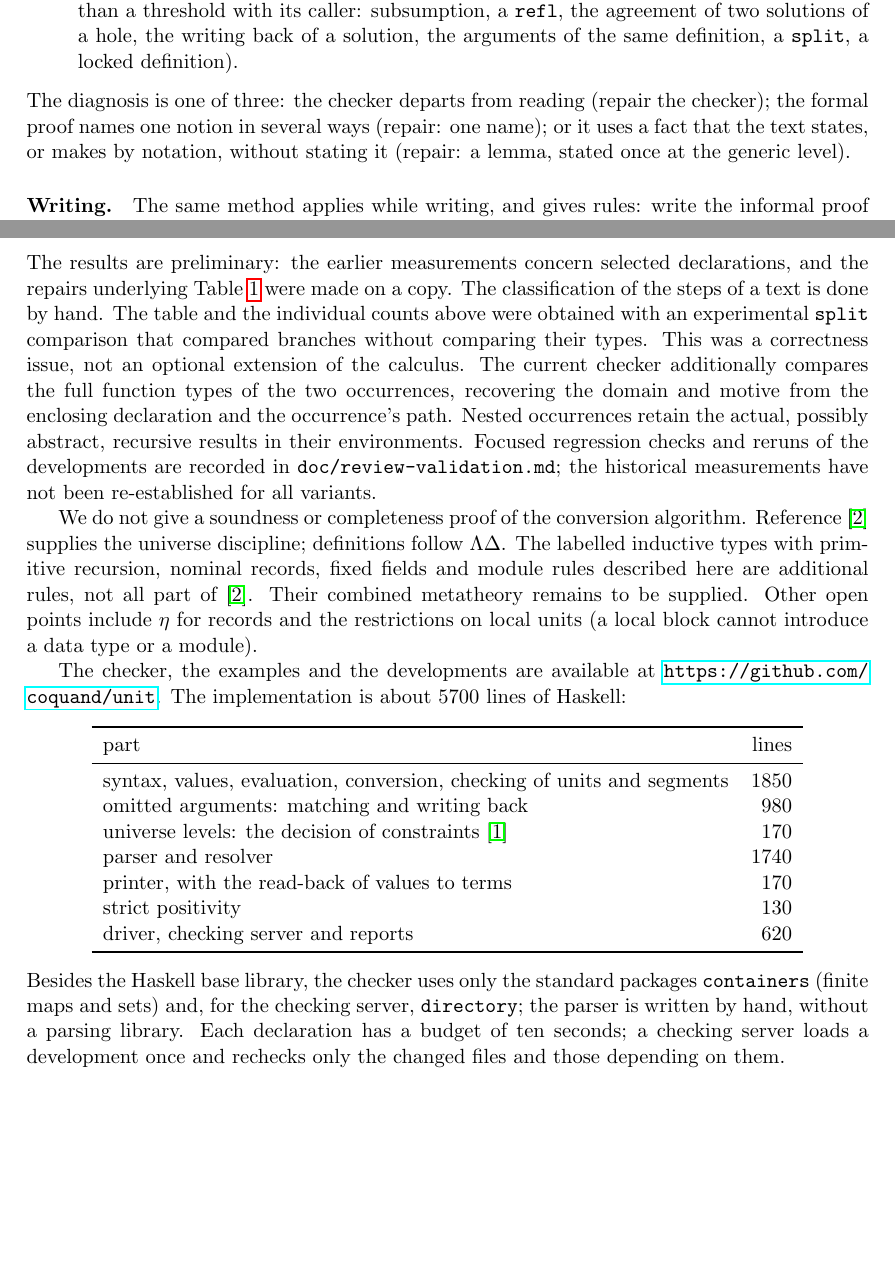
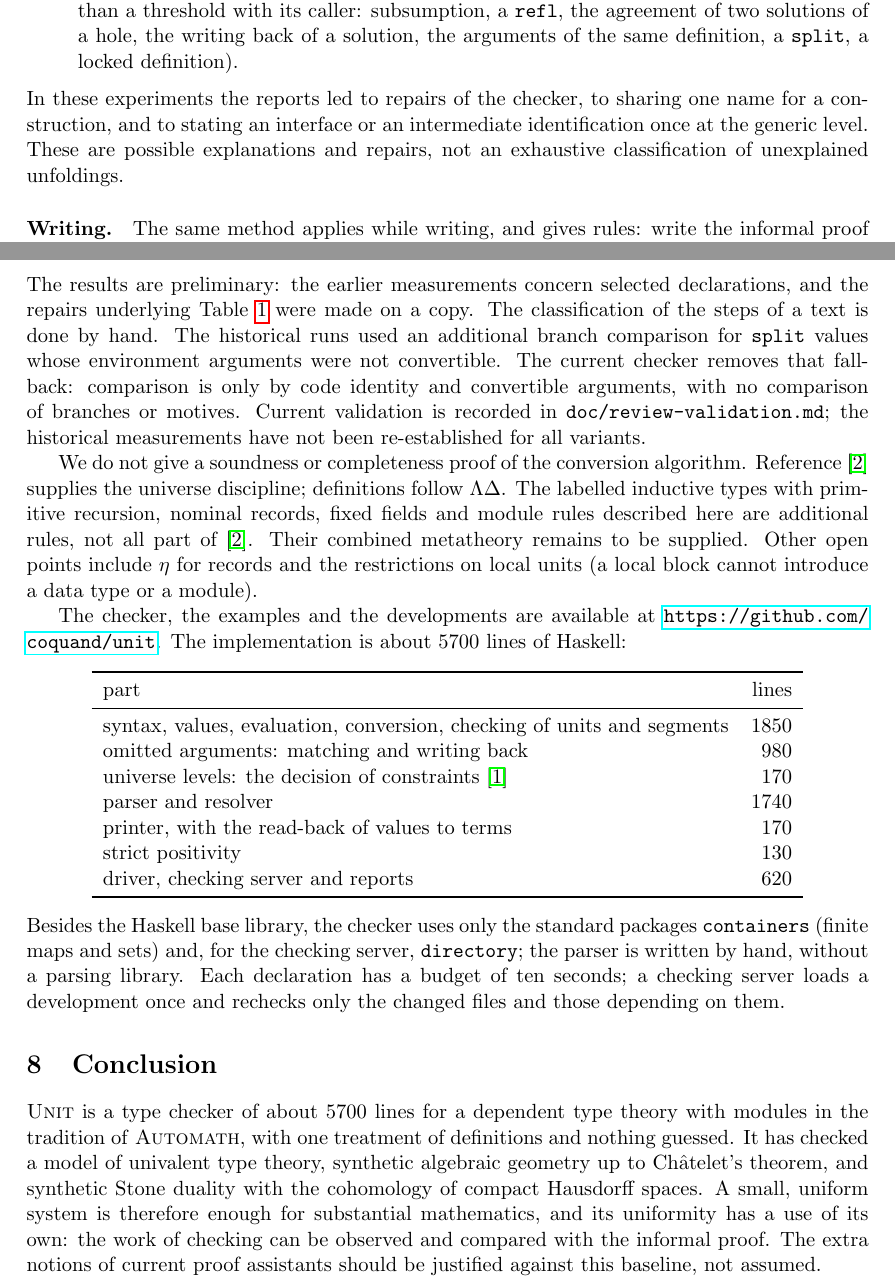
Before and after one commit to coquand/unit, a LaTeX paper (doc/unit.tex): two parts of pages 6 and 11 of 13, joined at a grey line, cut so that both start at the same text, the shorter picture padded with empty space. Compiled offline with pdfLaTeX.

Commit message:
doc/unit.tex: state the positive claim (abstract, introduction, conclusion)
Co-Authored-By: Claude Opus 5.5 <noreply@anthropic.com>

```diff
--- a/doc/unit.tex
+++ b/doc/unit.tex
@@ -395,10 +414,11 @@ opens many more definitions than its text cites:
   hole, the writing back of a solution, the arguments of the same
   definition, a \kw{split}, a locked definition).
 \end{enumerate}
-The diagnosis is one of three: the checker departs from reading (repair
-the checker); the formal proof names one notion in several ways (repair:
-one name); or it uses a fact that the text states, or makes by notation,
-without stating it (repair: a lemma, stated once at the generic level).
+In these experiments the reports led to repairs of the checker, to
+sharing one name for a construction, and to stating an interface or an
+intermediate identification once at the generic level. These are
+possible explanations and repairs, not an exhaustive classification of
+unexplained unfoldings.
 
 \paragraph{Writing.} The same method applies while writing, and gives
 rules: write the informal proof first; one name for each notion (no
@@ -718,16 +736,13 @@ that such a study could test.
 The results are preliminary: the earlier measurements concern selected
 declarations, and the repairs underlying Table~\ref{tab:totals} were
 made on a copy. The classification of the steps of a text is done by
-hand. The table and the individual counts above were obtained with an
-experimental \kw{split} comparison that compared branches without
-comparing their types. This was a correctness issue, not an optional
-extension of the calculus. The current checker additionally compares
-the full function types of the two occurrences, recovering the domain
-and motive from the enclosing declaration and the occurrence's path.
-Nested occurrences retain the actual, possibly abstract, recursive
-results in their environments. Focused regression checks and reruns of
-the developments are recorded in \texttt{doc/review-validation.md}; the
-historical measurements have not been re-established for all variants.
+hand. The historical runs used an additional branch comparison for
+\kw{split} values whose environment arguments were not convertible.
+The current checker removes that fallback: comparison is only by code
+identity and convertible arguments, with no comparison of branches or
+motives. Current validation is recorded in
+\texttt{doc/review-validation.md}; the historical measurements have not
+been re-established for all variants.
 
 We do not give a soundness or completeness proof of the conversion
 algorithm. Reference~\cite{BCDE} supplies the universe discipline;
@@ -764,6 +779,19 @@ library. Each declaration has a budget of ten seconds; a
 checking server loads a development once and rechecks only the changed
 files and those depending on them.
 
+
+\section{Conclusion}
+
+\sys\ is a type checker of about 5700 lines for a dependent type theory
+with modules in the tradition of \textsc{Automath}, with one treatment of
+definitions and nothing guessed. It has checked a model of univalent
+type theory, synthetic algebraic geometry up to Ch\^atelet's theorem,
+and synthetic Stone duality with the cohomology of compact Hausdorff
+spaces. A small, uniform system is therefore enough for substantial
+mathematics, and its uniformity has a use of its own: the work of
+checking can be observed and compared with the informal proof. The
+extra notions of current proof assistants should be justified against
+this baseline, not assumed.
 
 \section*{Acknowledgements}
 
```
Also changed, not shown: doc/unit.pdf, doc/unit.tex (47 more changed lines).
